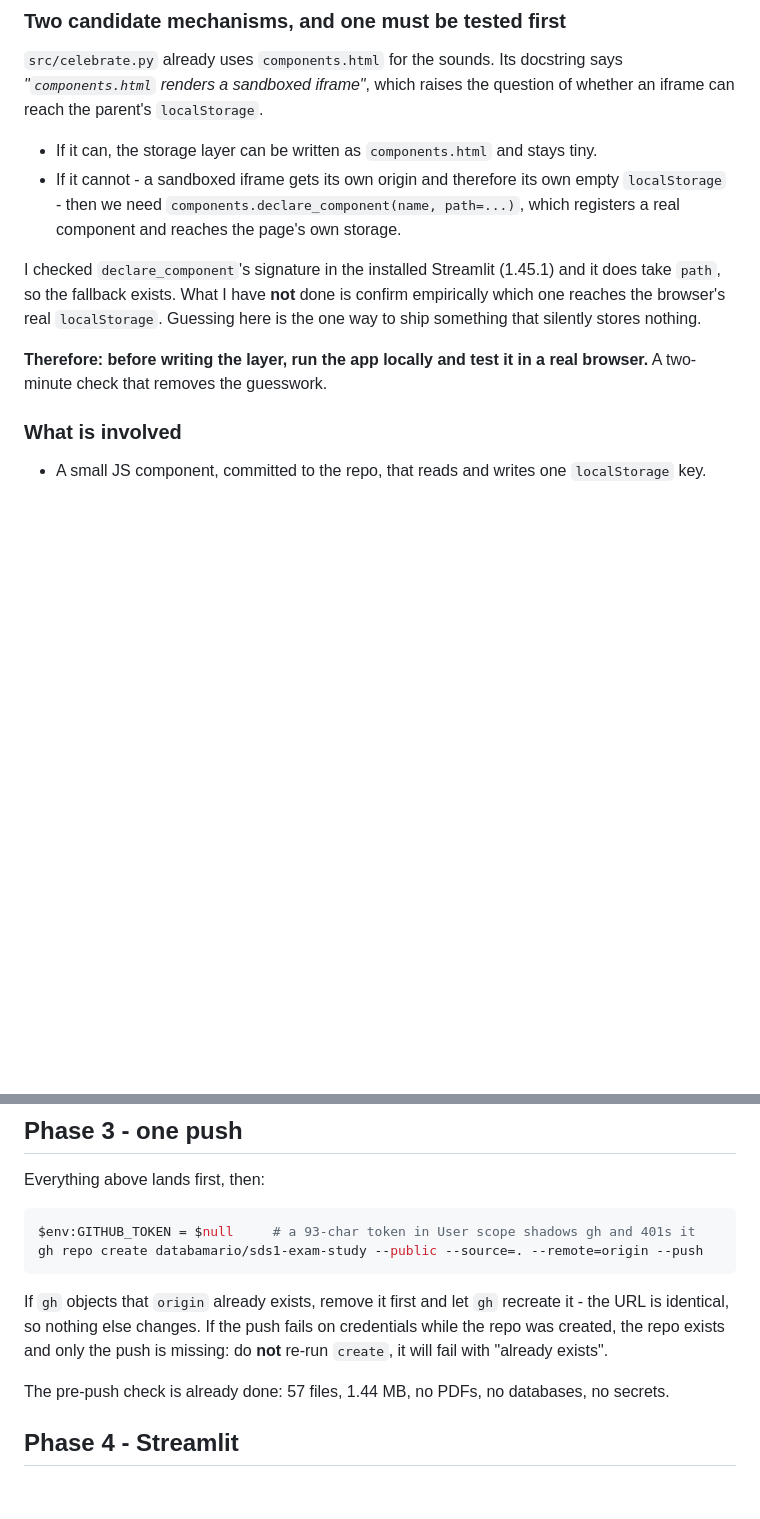
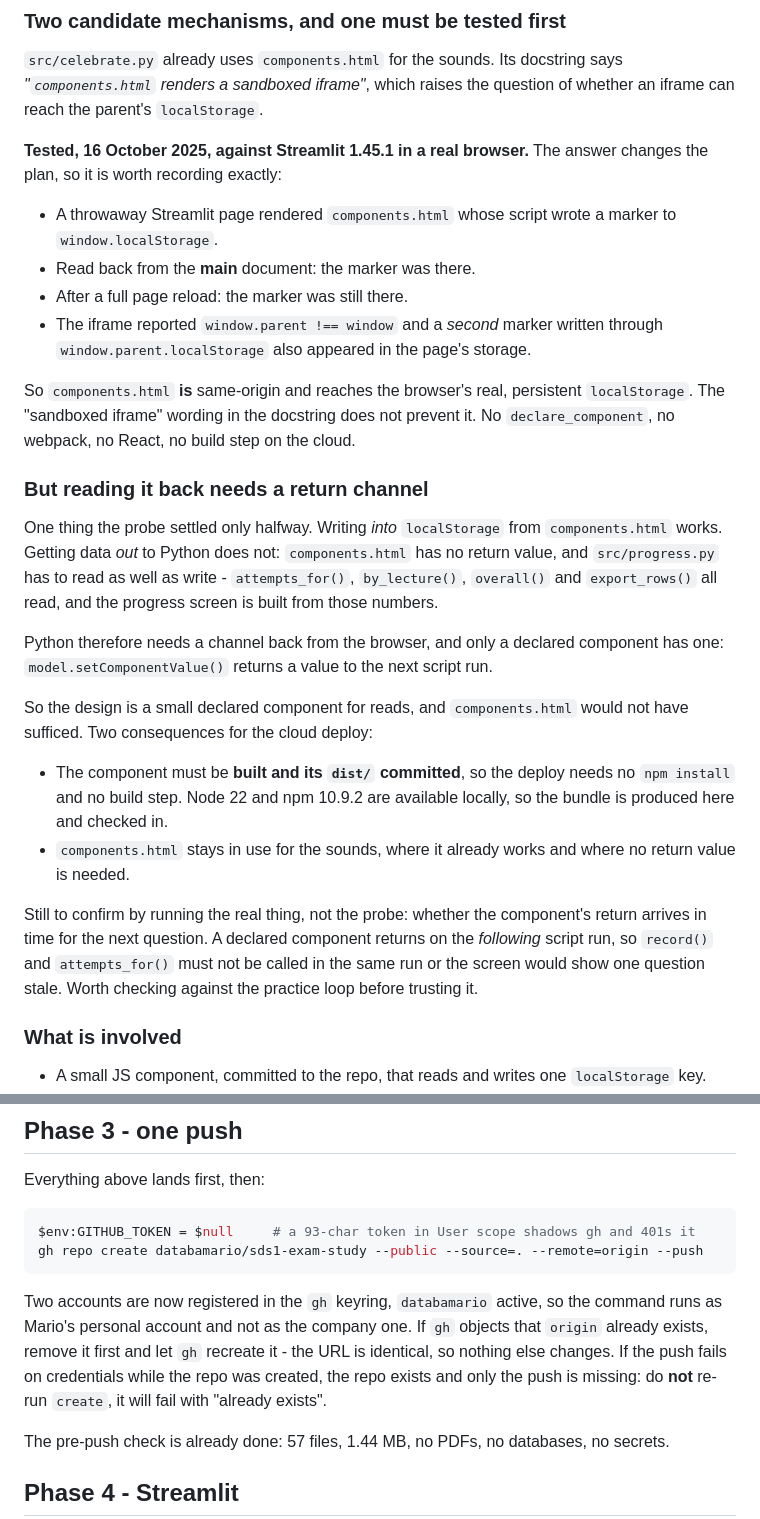
Before and after one commit to databamario/sds1-exam-study, a Markdown page: DEPLOY.md, 2 parts joined by grey strips. Drawn GitHub-style; blank space fills up the shorter version.

Commit message:
Test the storage mechanism instead of guessing at it
DEPLOY.md refused to pick between two ways of reaching the browser's
localStorage, because a guessed answer here ships code that silently stores
nothing. So it was measured, in a real browser, against Streamlit 1.45.1.

A throwaway page rendered components.html whose script wrote a marker to
window.localStorage. Read back from the main document it was there; after a full
reload it was still there; and a second marker written through
window.parent.localStorage also turned up. So components.html is same-origin and
does reach the real thing, despite the docstring calling it a sandboxed iframe.

That settles half of it. The other half matters more and cuts the other way:
components.html has no return value, and progress.py has to read as much as it
writes, because the progress screen is built from attempts_for, by_lecture and
overall. Getting data out to Python needs declare_component's
setComponentValue. So the storage layer needs a small declared component after
all, while the sounds stay on components.html where they already work.

The practical consequence is recorded rather than discovered later: the
component's dist/ has to be built here and committed, so the cloud deploy needs
no npm install and no build step.

Probe files removed. One open question left in DEPLOY.md, which is whether the
component's return arrives in time for the next question - it comes back on the
following script run, so record() and attempts_for() must not land in the same
run. That gets checked against the practice loop, not assumed.

````diff
--- a/DEPLOY.md
+++ b/DEPLOY.md
@@ -98,21 +98,47 @@ rather than a rewrite.
 says *"``components.html`` renders a sandboxed iframe"*, which raises the
 question of whether an iframe can reach the parent's `localStorage`.
 
-- If it can, the storage layer can be written as `components.html` and stays
-  tiny.
-- If it cannot - a sandboxed iframe gets its own origin and therefore its own
-  empty `localStorage` - then we need
-  `components.declare_component(name, path=...)`, which registers a real
-  component and reaches the page's own storage.
+**Tested, 16 October 2025, against Streamlit 1.45.1 in a real browser.** The
+answer changes the plan, so it is worth recording exactly:
 
-I checked `declare_component`'s signature in the installed Streamlit
-(1.45.1) and it does take `path`, so the fallback exists. What I have **not**
-done is confirm empirically which one reaches the browser's real
-`localStorage`. Guessing here is the one way to ship something that silently
-stores nothing.
+- A throwaway Streamlit page rendered `components.html` whose script wrote a
+  marker to `window.localStorage`.
+- Read back from the **main** document: the marker was there.
+- After a full page reload: the marker was still there.
+- The iframe reported `window.parent !== window` and a *second* marker written
+  through `window.parent.localStorage` also appeared in the page's storage.
 
-**Therefore: before writing the layer, run the app locally and test it in a
-real browser.** A two-minute check that removes the guesswork.
+So `components.html` **is** same-origin and reaches the browser's real,
+persistent `localStorage`. The "sandboxed iframe" wording in the docstring does
+not prevent it. No `declare_component`, no webpack, no React, no build step on
+the cloud.
+
+### But reading it back needs a return channel
+
+One thing the probe settled only halfway. Writing *into* `localStorage` from
+`components.html` works. Getting data *out* to Python does not: `components.html`
+has no return value, and `src/progress.py` has to read as well as write -
+`attempts_for()`, `by_lecture()`, `overall()` and `export_rows()` all read, and
+the progress screen is built from those numbers.
+
+Python therefore needs a channel back from the browser, and only a declared
+component has one: `model.setComponentValue()` returns a value to the next
+script run.
+
+So the design is a small declared component for reads, and `components.html`
+would not have sufficed. Two consequences for the cloud deploy:
+
+- The component must be **built and its `dist/` committed**, so the deploy needs
+  no `npm install` and no build step. Node 22 and npm 10.9.2 are available
+  locally, so the bundle is produced here and checked in.
+- `components.html` stays in use for the sounds, where it already works and
+  where no return value is needed.
+
+Still to confirm by running the real thing, not the probe: whether the
+component's return arrives in time for the next question. A declared component
+returns on the *following* script run, so `record()` and `attempts_for()` must
+not be called in the same run or the screen would show one question stale.
+Worth checking against the practice loop before trusting it.
 
 ### What is involved
 
@@ -141,9 +167,11 @@ $env:GITHUB_TOKEN = $null     # a 93-char token in User scope shadows gh and 401
 gh repo create databamario/sds1-exam-study --public --source=. --remote=origin --push
 ```
 
-If `gh` objects that `origin` already exists, remove it first and let `gh`
-recreate it - the URL is identical, so nothing else changes. If the push fails
-on credentials while the repo was created, the repo exists and only the push is
+Two accounts are now registered in the `gh` keyring, `databamario` active, so
+the command runs as Mario's personal account and not as the company one. If
+`gh` objects that `origin` already exists, remove it first and let `gh` recreate
+it - the URL is identical, so nothing else changes. If the push fails on
+credentials while the repo was created, the repo exists and only the push is
 missing: do **not** re-run `create`, it will fail with "already exists".
 
 The pre-push check is already done: 57 files, 1.44 MB, no PDFs, no databases,
````
